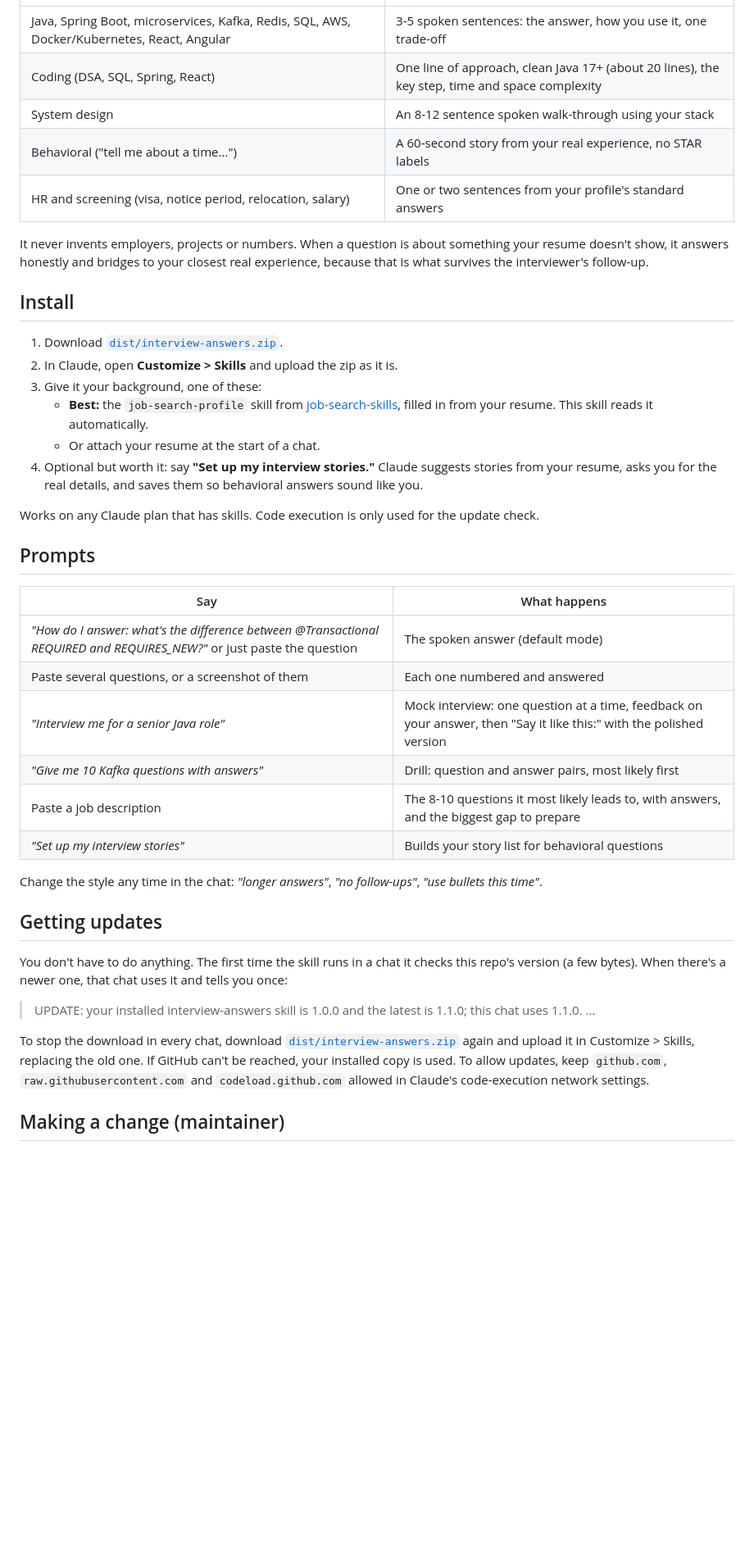
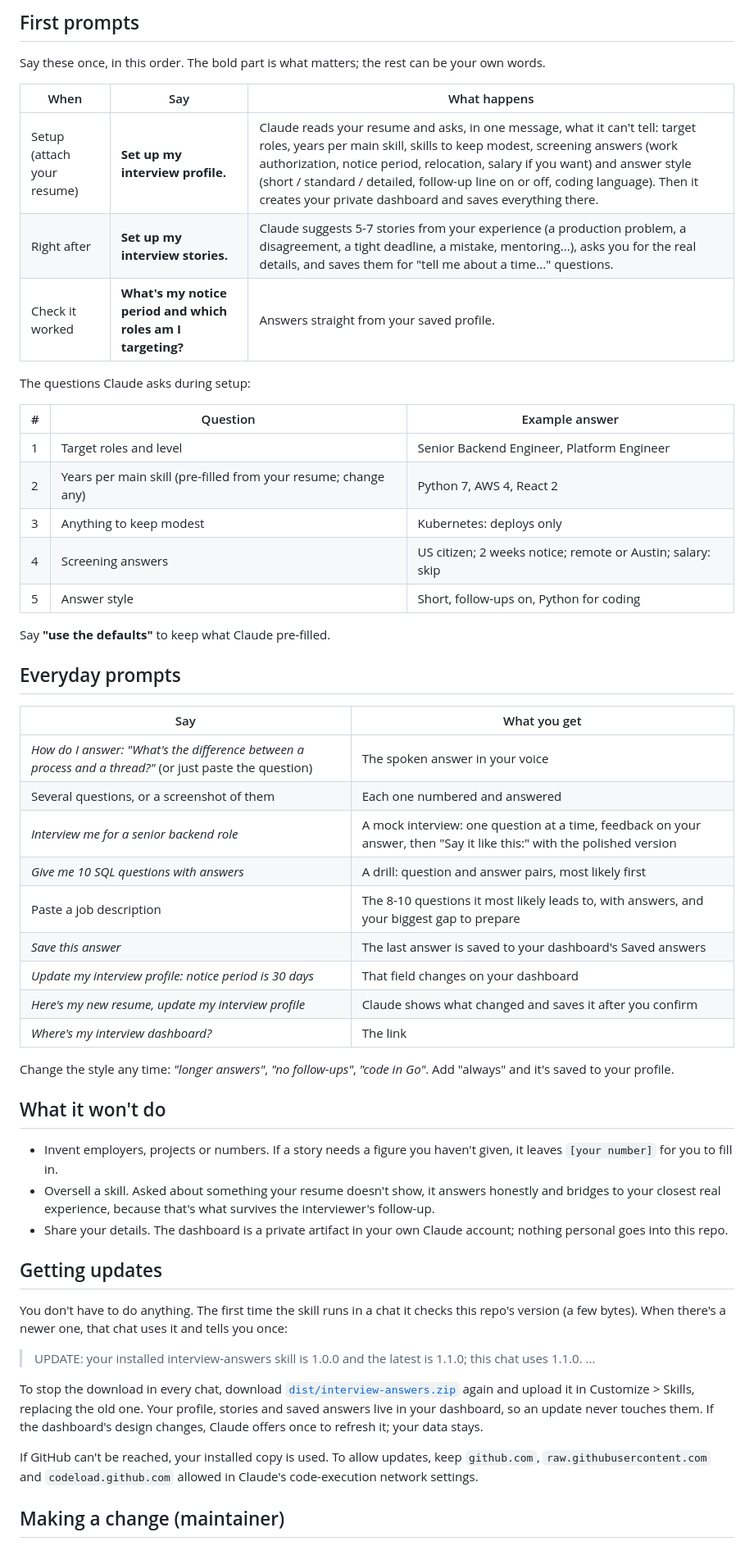
Before and after one commit to yaswanth8/say-it-like-me, a Markdown page: README.md, the part around one of its changes. Shown at 82% size. Drawn GitHub-style; blank space fills up the shorter version.

```diff
--- a/README.md
+++ b/README.md
@@ -18,35 +31,46 @@ Nothing personal lives in this repo. Your background comes from your own `job-se
+## First prompts
+
+Say these once, in this order. The bold part is what matters; the rest can be your own words.
+
+| When | Say | What happens |
+|---|---|---|
+| Setup (attach your resume) | **Set up my interview profile.** | Claude reads your resume and asks, in one message, what it can't tell: target roles, years per main skill, skills to keep modest, screening answers (work authorization, notice period, relocation, salary if you want) and answer style (short / standard / detailed, follow-up line on or off, coding language). Then it creates your private dashboard and saves everything there. |
+| Right after | **Set up my interview stories.** | Claude suggests 5-7 stories from your experience (a production problem, a disagreement, a tight deadline, a mistake, mentoring...), asks you for the real details, and saves them for "tell me about a time..." questions. |
+| Check it worked | **What's my notice period and which roles am I targeting?** | Answers straight from your saved profile. |
+
+The questions Claude asks during setup:
+
+| # | Question | Example answer |
+|---|---|---|
+| 1 | Target roles and level | Senior Backend Engineer, Platform Engineer |
+| 2 | Years per main skill (pre-filled from your resume; change any) | Python 7, AWS 4, React 2 |
+| 3 | Anything to keep modest | Kubernetes: deploys only |
+| 4 | Screening answers | US citizen; 2 weeks notice; remote or Austin; salary: skip |
+| 5 | Answer style | Short, follow-ups on, Python for coding |
+
+Say **"use the defaults"** to keep what Claude pre-filled.
+
+## Everyday prompts
+
+| Say | What you get |
 |---|---|
-| Java, Spring Boot, microservices, Kafka, Redis, SQL, AWS, Docker/Kubernetes, React, Angular | 3-5 spoken sentences: the answer, how you use it, one trade-off |
-| Coding (DSA, SQL, Spring, React) | One line of approach, clean Java 17+ (about 20 lines), the key step, time and space complexity |
-| System design | An 8-12 sentence spoken walk-through using your stack |
-| Behavioral ("tell me about a time...") | A 60-second story from your real experience, no STAR labels |
-| HR and screening (visa, notice period, relocation, salary) | One or two sentences from your profile's standard answers |
+| *How do I answer: "What's the difference between a process and a thread?"* (or just paste the question) | The spoken answer in your voice |
+| Several questions, or a screenshot of them | Each one numbered and answered |
+| *Interview me for a senior backend role* | A mock interview: one question at a time, feedback on your answer, then "Say it like this:" with the polished version |
+| *Give me 10 SQL questions with answers* | A drill: question and answer pairs, most likely first |
+| Paste a job description | The 8-10 questions it most likely leads to, with answers, and your biggest gap to prepare |
+| *Save this answer* | The last answer is saved to your dashboard's Saved answers |
+| *Update my interview profile: notice period is 30 days* | That field changes on your dashboard |
+| *Here's my new resume, update my interview profile* | Claude shows what changed and saves it after you confirm |
+| *Where's my interview dashboard?* | The link |
 
-It never invents employers, projects or numbers. When a question is about something your resume doesn't show, it answers honestly and bridges to your closest real experience, because that is what survives the interviewer's follow-up.
+Change the style any time: *"longer answers"*, *"no follow-ups"*, *"code in Go"*. Add "always" and it's saved to your profile.
 
-## Install
+## What it won't do
 
-1. Download [`dist/interview-answers.zip`](dist/interview-answers.zip).
-2. In Claude, open **Customize > Skills** and upload the zip as it is.
-3. Give it your background, one of these:
-   - **Best:** the `job-search-profile` skill from [job-search-skills](https://github.com/yaswanth8/job-search-skills), filled in from your resume. This skill reads it automatically.
-   - Or attach your resume at the start of a chat.
-4. Optional but worth it: say **"Set up my interview stories."** Claude suggests stories from your resume, asks you for the real details, and saves them so behavioral answers sound like you.
-
-Works on any Claude plan that has skills. Code execution is only used for the update check.
-
-## Prompts
-
-| Say | What happens |
-|---|---|
-| *"How do I answer: what's the difference between @Transactional REQUIRED and REQUIRES_NEW?"* or just paste the question | The spoken answer (default mode) |
-| Paste several questions, or a screenshot of them | Each one numbered and answered |
-| *"Interview me for a senior Java role"* | Mock interview: one question at a time, feedback on your answer, then "Say it like this:" with the polished version |
-| *"Give me 10 Kafka questions with answers"* | Drill: question and answer pairs, most likely first |
-| Paste a job description | The 8-10 questions it most likely leads to, with answers, and the biggest gap to prepare |
-| *"Set up my interview stories"* | Builds your story list for behavioral questions |
-
-Change the style any time in the chat: *"longer answers"*, *"no follow-ups"*, *"use bullets this time"*.
+- Invent employers, projects or numbers. If a story needs a figure you haven't given, it leaves `[your number]` for you to fill in.
+- Oversell a skill. Asked about something your resume doesn't show, it answers honestly and bridges to your closest real experience, because that's what survives the interviewer's follow-up.
+- Share your details. The dashboard is a private artifact in your own Claude account; nothing personal goes into this repo.
 
 ## Getting updates
 
@@ -54,7 +78,9 @@ You don't have to do anything. The first time the skill runs in a chat it checks
 
 > UPDATE: your installed interview-answers skill is 1.0.0 and the latest is 1.1.0; this chat uses 1.1.0. ...
 
-To stop the download in every chat, download [`dist/interview-answers.zip`](dist/interview-answers.zip) again and upload it in Customize > Skills, replacing the old one. If GitHub can't be reached, your installed copy is used. To allow updates, keep `github.com`, `raw.githubusercontent.com` and `codeload.github.com` allowed in Claude's code-execution network settings.
+To stop the download in every chat, download [`dist/interview-answers.zip`](dist/interview-answers.zip) again and upload it in Customize > Skills, replacing the old one. Your profile, stories and saved answers live in your dashboard, so an update never touches them. If the dashboard's design changes, Claude offers once to refresh it; your data stays.
+
+If GitHub can't be reached, your installed copy is used. To allow updates, keep `github.com`, `raw.githubusercontent.com` and `codeload.github.com` allowed in Claude's code-execution network settings.
 
 ## Making a change (maintainer)
 
```
Also changed, not shown: other parts of README.md (+28 -9 lines), CHANGELOG.md (+8 -0 lines), skills/interview-answers/SKILL.md (+37 -35 lines), docs/dashboard.png (added), 12 other files.
